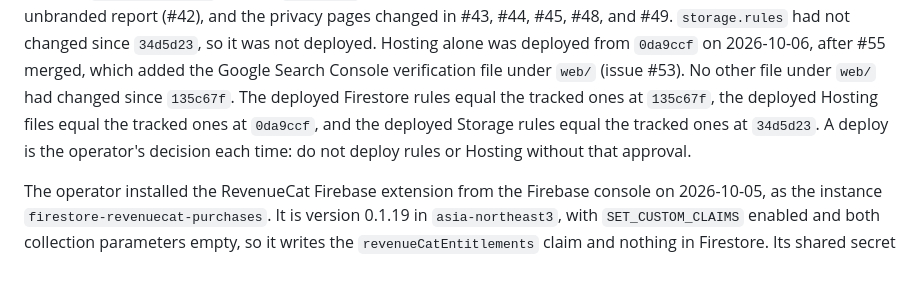
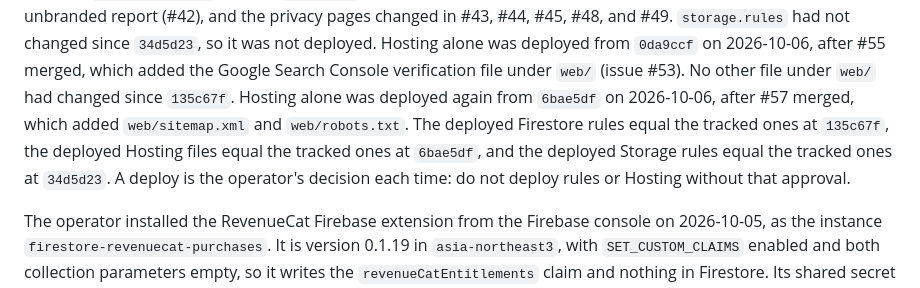
Before and after one commit to AndrewDongminYoo/kkomkkomi, a Markdown page: CLAUDE.md, the part around the change. Rendered like a GitHub page.

Commit message:
docs: record the Hosting deploy of the sitemap and robots.txt

```diff
--- a/CLAUDE.md
+++ b/CLAUDE.md
@@ -50,7 +50,8 @@ Hosting alone was deployed a third time from `bc4d57c` on 2026-10-03, after the
 Hosting alone was deployed a fourth time from `d438781` on 2026-10-04, after the durable page deletion pull request (#32) merged, which changed the privacy pages; the same deploy carried a formatting-only change of `web/index.html` and `web/report/index.html`.
 The Firestore rules and Hosting were deployed from `135c67f` on 2026-10-05, after the M3 pull requests #42 to #45 and #47 to #49 merged: `firestore.rules` accepts `unbranded` from a paid writer (#42), the web report hides the footer text of an unbranded report (#42), and the privacy pages changed in #43, #44, #45, #48, and #49. `storage.rules` had not changed since `34d5d23`, so it was not deployed.
 Hosting alone was deployed from `0da9ccf` on 2026-10-06, after #55 merged, which added the Google Search Console verification file under `web/` (issue #53). No other file under `web/` had changed since `135c67f`.
-The deployed Firestore rules equal the tracked ones at `135c67f`, the deployed Hosting files equal the tracked ones at `0da9ccf`, and the deployed Storage rules equal the tracked ones at `34d5d23`.
+Hosting alone was deployed again from `6bae5df` on 2026-10-06, after #57 merged, which added `web/sitemap.xml` and `web/robots.txt`.
+The deployed Firestore rules equal the tracked ones at `135c67f`, the deployed Hosting files equal the tracked ones at `6bae5df`, and the deployed Storage rules equal the tracked ones at `34d5d23`.
 A deploy is the operator's decision each time: do not deploy rules or Hosting without that approval.
 
 The operator installed the RevenueCat Firebase extension from the Firebase console on 2026-10-05, as the instance `firestore-revenuecat-purchases`.
```
